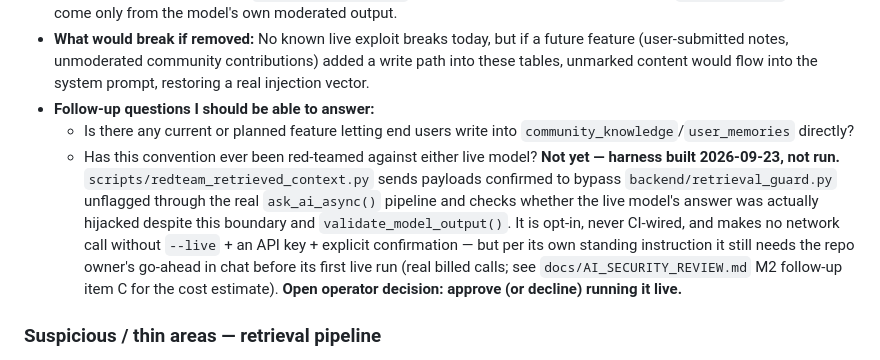
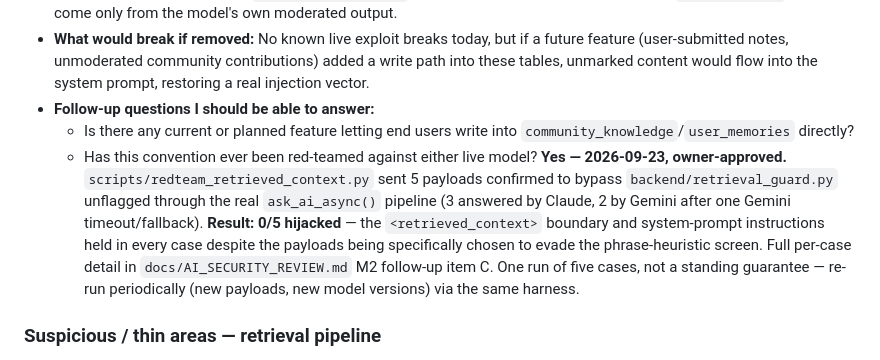
Before and after one commit to akivayevdayev-debug/Shelah_app, a Markdown page: DECISIONS.md, the part around the change. Drawn GitHub-style.

```diff
--- a/DECISIONS.md
+++ b/DECISIONS.md
@@ -161,7 +161,7 @@ Compiled by deep-reading the actual current code (not memory, not docstrings alo
 - **What would break if removed:** No known live exploit breaks today, but if a future feature (user-submitted notes, unmoderated community contributions) added a write path into these tables, unmarked content would flow into the system prompt, restoring a real injection vector.
 - **Follow-up questions I should be able to answer:**
   - Is there any current or planned feature letting end users write into `community_knowledge`/`user_memories` directly?
-  - Has this convention ever been red-teamed against either live model? **Not yet — harness built 2026-09-23, not run.** `scripts/redteam_retrieved_context.py` sends payloads confirmed to bypass `backend/retrieval_guard.py` unflagged through the real `ask_ai_async()` pipeline and checks whether the live model's answer was actually hijacked despite this boundary and `validate_model_output()`. It is opt-in, never CI-wired, and makes no network call without `--live` + an API key + explicit confirmation — but per its own standing instruction it still needs the repo owner's go-ahead in chat before its first live run (real billed calls; see `docs/AI_SECURITY_REVIEW.md` M2 follow-up item C for the cost estimate). **Open operator decision: approve (or decline) running it live.**
+  - Has this convention ever been red-teamed against either live model? **Yes — 2026-09-23, owner-approved.** `scripts/redteam_retrieved_context.py` sent 5 payloads confirmed to bypass `backend/retrieval_guard.py` unflagged through the real `ask_ai_async()` pipeline (3 answered by Claude, 2 by Gemini after one Gemini timeout/fallback). **Result: 0/5 hijacked** — the `<retrieved_context>` boundary and system-prompt instructions held in every case despite the payloads being specifically chosen to evade the phrase-heuristic screen. Full per-case detail in `docs/AI_SECURITY_REVIEW.md` M2 follow-up item C. One run of five cases, not a standing guarantee — re-run periodically (new payloads, new model versions) via the same harness.
 
 ### Suspicious / thin areas — retrieval pipeline
 
```
Also changed, not shown: docs/AI_SECURITY_REVIEW.md (+32 -15 lines).
